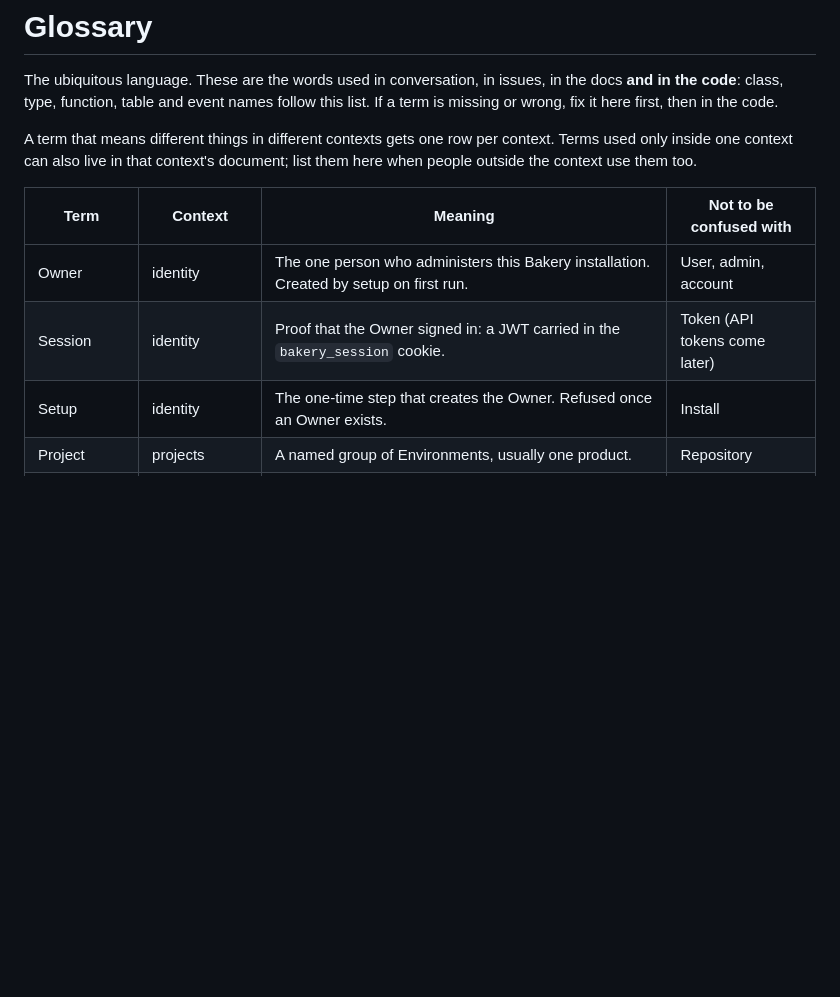
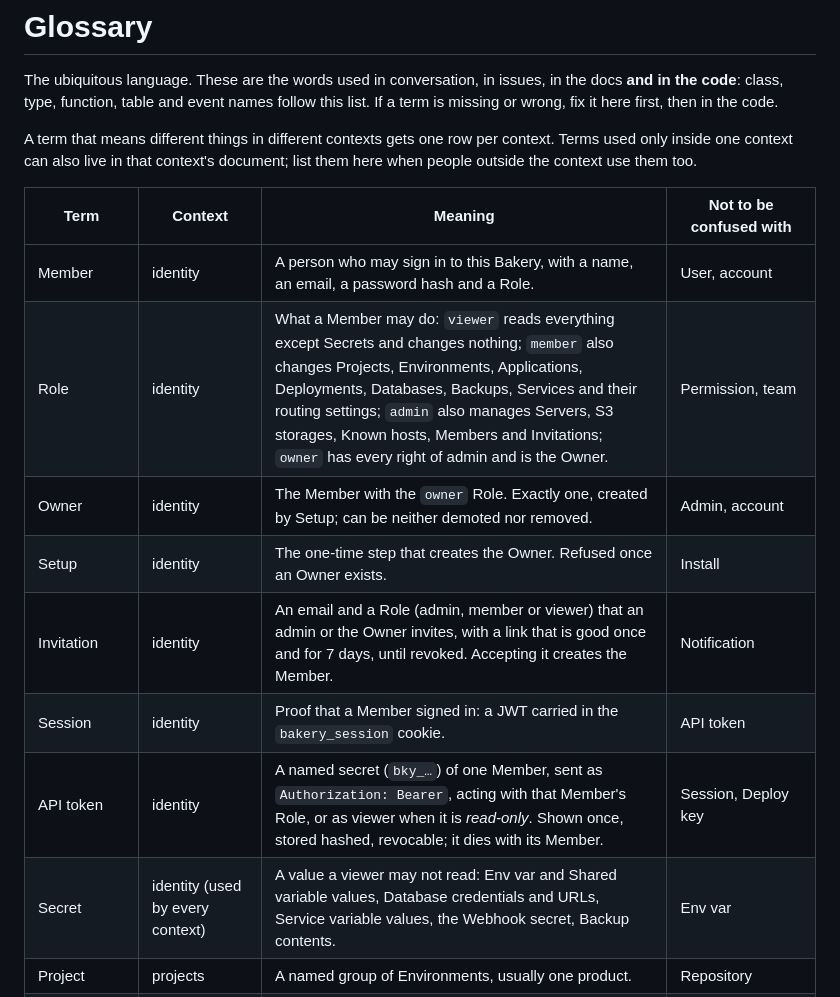
Before and after one commit to jevido/bakery, a Markdown page: docs/domain/glossary.md, the part around the change. GitHub-like rendering; blank space fills up the shorter version.

Commit message:
docs: Members, Roles, Invitations and API tokens in identity
Implements planning task: bakery/phases/12-members-and-api-tokens/01-domain-docs.md

Co-Authored-By: Claude Opus 5.5 (1M context) <noreply@anthropic.com>

```diff
--- a/docs/domain/glossary.md
+++ b/docs/domain/glossary.md
@@ -11,9 +11,14 @@ document; list them here when people outside the context use them too.
 
 | Term | Context | Meaning | Not to be confused with |
 | ---- | ------- | ------- | ----------------------- |
-| Owner | identity | The one person who administers this Bakery installation. Created by setup on first run. | User, admin, account |
-| Session | identity | Proof that the Owner signed in: a JWT carried in the `bakery_session` cookie. | Token (API tokens come later) |
+| Member | identity | A person who may sign in to this Bakery, with a name, an email, a password hash and a Role. | User, account |
+| Role | identity | What a Member may do: `viewer` reads everything except Secrets and changes nothing; `member` also changes Projects, Environments, Applications, Deployments, Databases, Backups, Services and their routing settings; `admin` also manages Servers, S3 storages, Known hosts, Members and Invitations; `owner` has every right of admin and is the Owner. | Permission, team |
+| Owner | identity | The Member with the `owner` Role. Exactly one, created by Setup; can be neither demoted nor removed. | Admin, account |
 | Setup | identity | The one-time step that creates the Owner. Refused once an Owner exists. | Install |
+| Invitation | identity | An email and a Role (admin, member or viewer) that an admin or the Owner invites, with a link that is good once and for 7 days, until revoked. Accepting it creates the Member. | Notification |
+| Session | identity | Proof that a Member signed in: a JWT carried in the `bakery_session` cookie. | API token |
+| API token | identity | A named secret (`bky_…`) of one Member, sent as `Authorization: Bearer`, acting with that Member's Role, or as viewer when it is *read-only*. Shown once, stored hashed, revocable; it dies with its Member. | Session, Deploy key |
+| Secret | identity (used by every context) | A value a viewer may not read: Env var and Shared variable values, Database credentials and URLs, Service variable values, the Webhook secret, Backup contents. | Env var |
 | Project | projects | A named group of Environments, usually one product. | Repository |
 | Environment | projects | A stage inside a Project (`production` is created with every Project). Holds Applications and Databases. | Env var, the dev/next/prod environments of this repo |
 | Application | projects | Something Bakery builds from a Source (or pulls as an Image reference) and runs as one Container behind its Domains. | Service, Container |
```
Also changed, not shown: docs/domain/context-map.md (+3 -3 lines), 1 other file.
